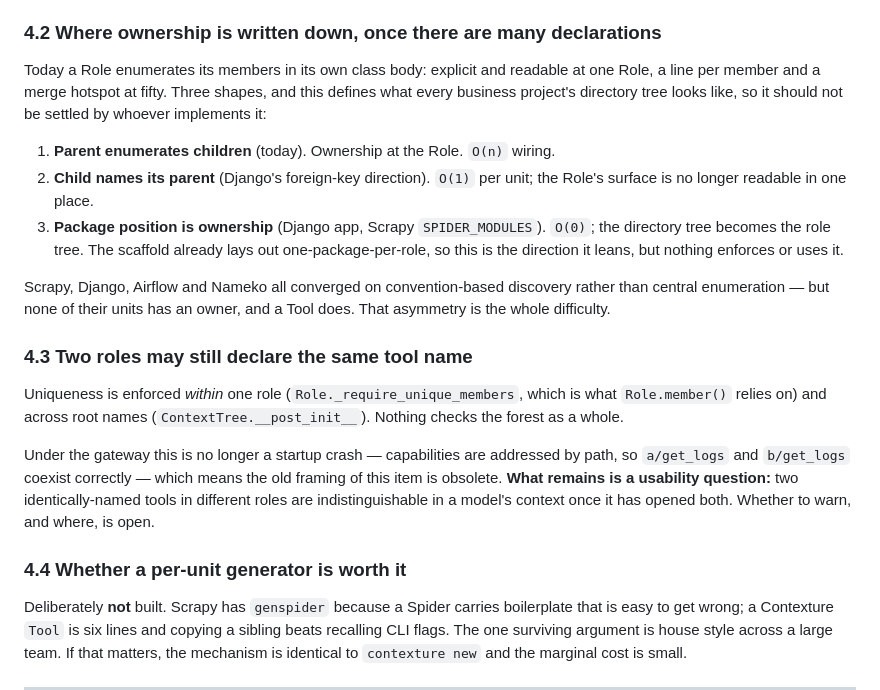
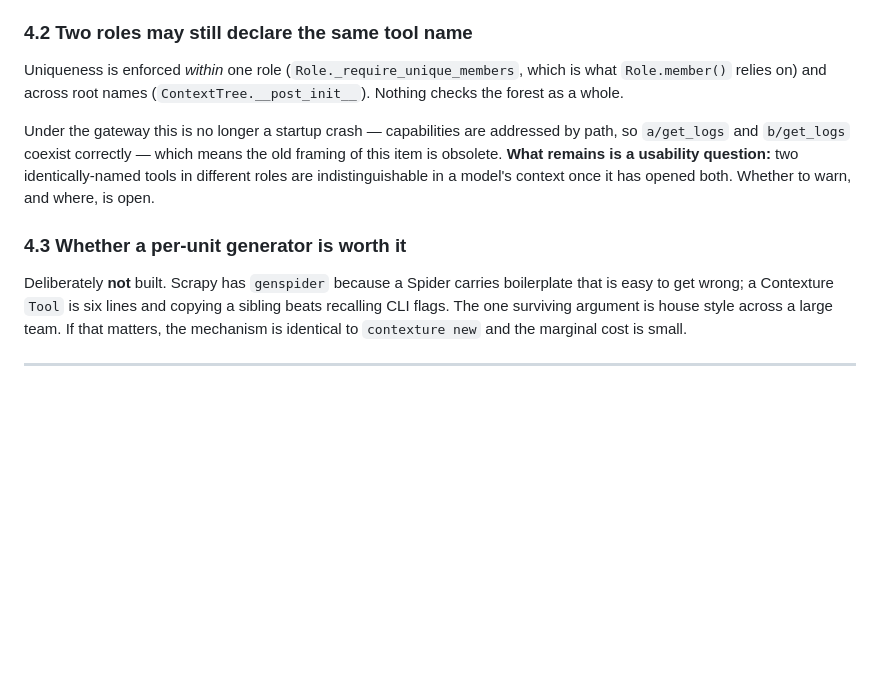
Before and after one commit to CarterShi01/Contexture, a Markdown page: HANDOFF.md, the part around the change. Rendered like a GitHub page; blank space fills up the shorter version.

Commit message:
docs(handoff): drop 4.2 — where a Role's membership is written down
Decided, and then decided to be nobody's decision to record.

The declaration style stays as it is: a business Role subclasses `Role` and
names its members as class attributes. The two alternatives the item held open
both trade away the order a class body already carries — `incident-response`
lists `status`, `logs`, `events` in the order its runbook says to investigate,
and neither a parent-pointer on the child nor discovery by package position has
anywhere to put that. The item also overstated its own urgency: only the
child-names-its-parent shape is one-way, and it is the weakest of the three.
Discovery by package position could still be added later beside explicit
declaration without touching a single existing project.

What remained after that was a file-layout question — whether roles should be
one per package, the way the scaffold generates them, or share a module, the
way the bundled example does. That is the business's own call, so the framework
does not get a recommendation on it either, and the demo keeps its layout with
no note attached.

Co-Authored-By: Claude Opus 5 <noreply@anthropic.com>

```diff
--- a/HANDOFF.md
+++ b/HANDOFF.md
@@ -200,26 +200,7 @@ they come from one tuple, and no business tool reaches `add_tool` at all. Drop
 this from the ADR's motivation; it argued for a defence the gateway already
 provides structurally.
 
-### 4.2 Where ownership is written down, once there are many declarations
-
-Today a Role enumerates its members in its own class body: explicit and readable
-at one Role, a line per member and a merge hotspot at fifty. Three shapes, and
-this defines what every business project's directory tree looks like, so it
-should not be settled by whoever implements it:
-
-1. **Parent enumerates children** (today). Ownership at the Role. `O(n)` wiring.
-2. **Child names its parent** (Django's foreign-key direction). `O(1)` per unit;
-   the Role's surface is no longer readable in one place.
-3. **Package position is ownership** (Django app, Scrapy `SPIDER_MODULES`).
-   `O(0)`; the directory tree becomes the role tree. The scaffold already lays
-   out one-package-per-role, so this is the direction it leans, but nothing
-   enforces or uses it.
-
-Scrapy, Django, Airflow and Nameko all converged on convention-based discovery
-rather than central enumeration — but none of their units has an owner, and a
-Tool does. That asymmetry is the whole difficulty.
-
-### 4.3 Two roles may still declare the same tool name
+### 4.2 Two roles may still declare the same tool name
 
 Uniqueness is enforced *within* one role (`Role._require_unique_members`, which
 is what `Role.member()` relies on) and across root names
@@ -231,7 +212,7 @@ old framing of this item is obsolete. **What remains is a usability question:**
 two identically-named tools in different roles are indistinguishable in a
 model's context once it has opened both. Whether to warn, and where, is open.
 
-### 4.4 Whether a per-unit generator is worth it
+### 4.3 Whether a per-unit generator is worth it
 
 Deliberately **not** built. Scrapy has `genspider` because a Spider carries
 boilerplate that is easy to get wrong; a Contexture `Tool` is six lines and
```
